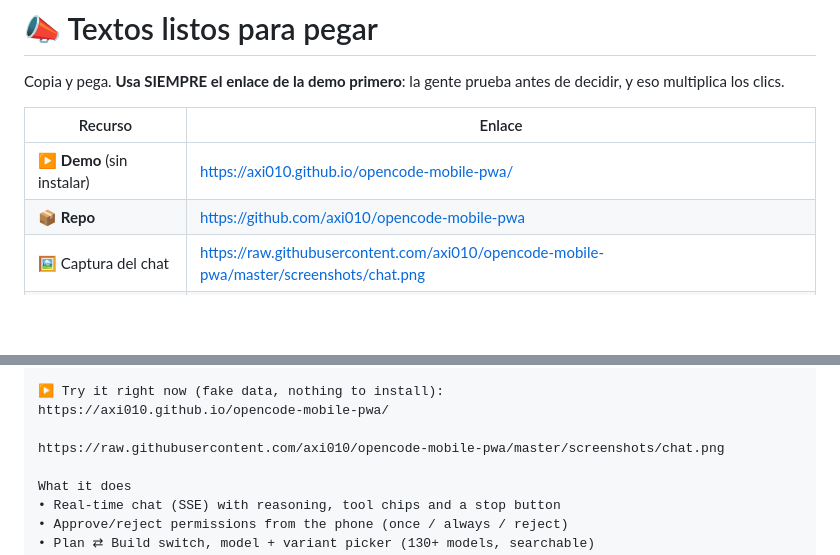
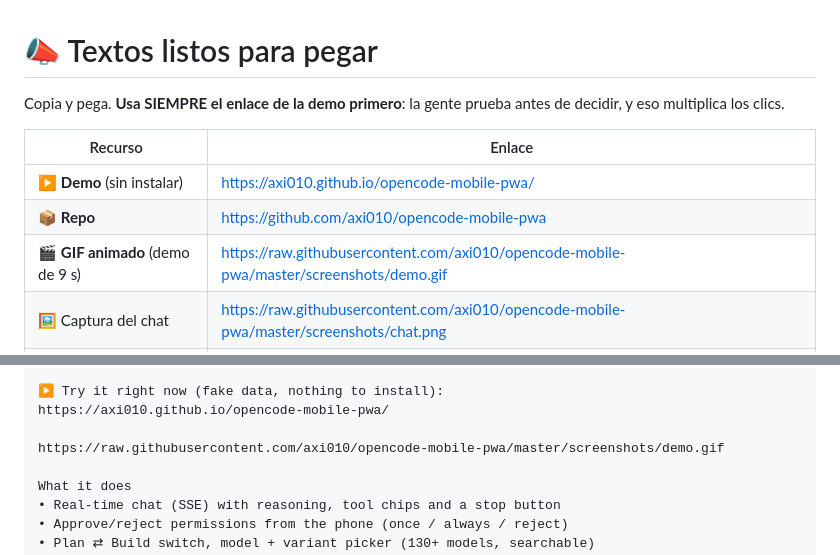
Before and after one commit to axi010/opencode-mobile-pwa, a Markdown page: docs/difusion.md, 2 parts joined by grey strips. Drawn GitHub-style; blank space fills up the shorter version.

```diff
--- a/docs/difusion.md
+++ b/docs/difusion.md
@@ -7,6 +7,7 @@ de decidir, y eso multiplica los clics.
 | --- | --- |
 | ▶️ **Demo** (sin instalar) | https://axi010.github.io/opencode-mobile-pwa/ |
 | 📦 **Repo** | https://github.com/axi010/opencode-mobile-pwa |
+| 🎬 **GIF animado** (demo de 9 s) | https://raw.githubusercontent.com/axi010/opencode-mobile-pwa/master/screenshots/demo.gif |
 | 🖼 Captura del chat | https://raw.githubusercontent.com/axi010/opencode-mobile-pwa/master/screenshots/chat.png |
 | 🖼 Captura de sesiones | https://raw.githubusercontent.com/axi010/opencode-mobile-pwa/master/screenshots/sessions.png |
 | 🖼 Captura de permisos | https://raw.githubusercontent.com/axi010/opencode-mobile-pwa/master/screenshots/permissions.png |
@@ -29,7 +30,7 @@ permission or switch models. So I built a small PWA for that.
 ▶️ Try it right now (fake data, nothing to install):
 https://axi010.github.io/opencode-mobile-pwa/
 
-https://raw.githubusercontent.com/axi010/opencode-mobile-pwa/master/screenshots/chat.png
+https://raw.githubusercontent.com/axi010/opencode-mobile-pwa/master/screenshots/demo.gif
 
 What it does
 • Real-time chat (SSE) with reasoning, tool chips and a stop button
```
Also changed, not shown: README.md (+8 -0 lines), screenshots/demo.gif (added).
